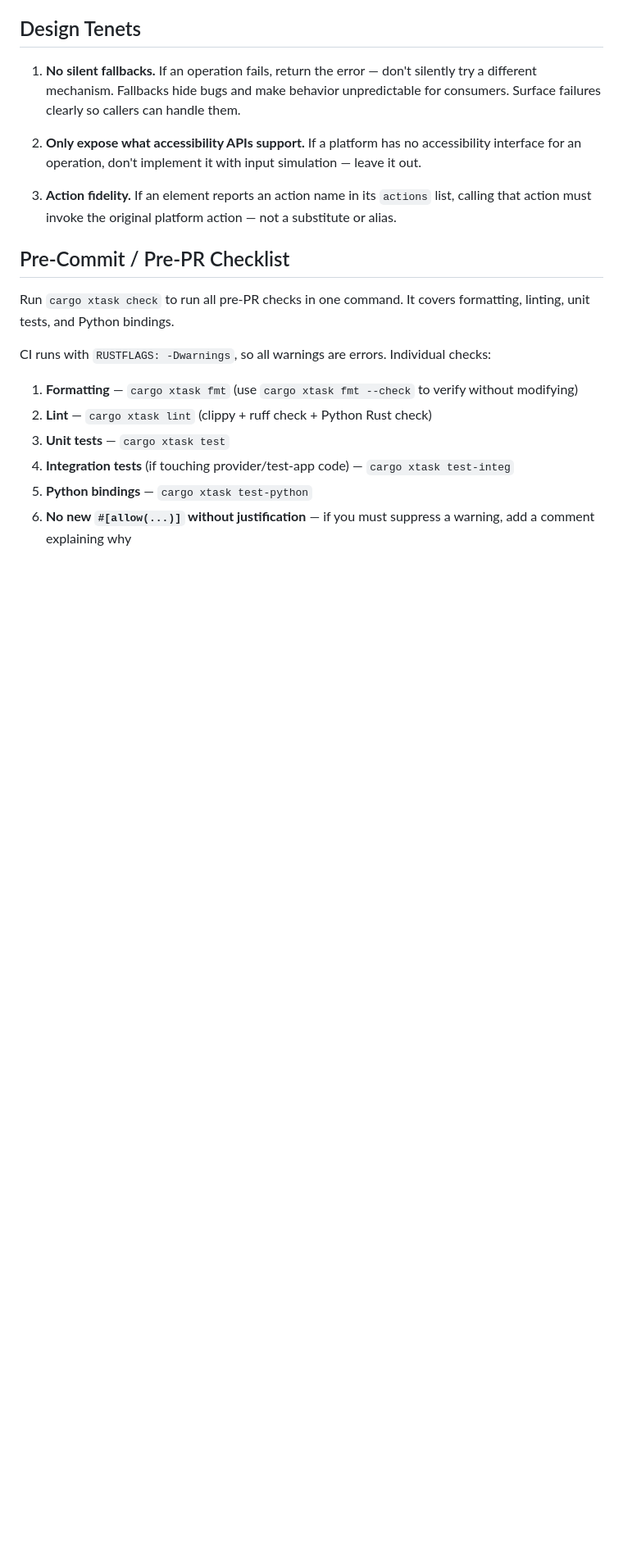
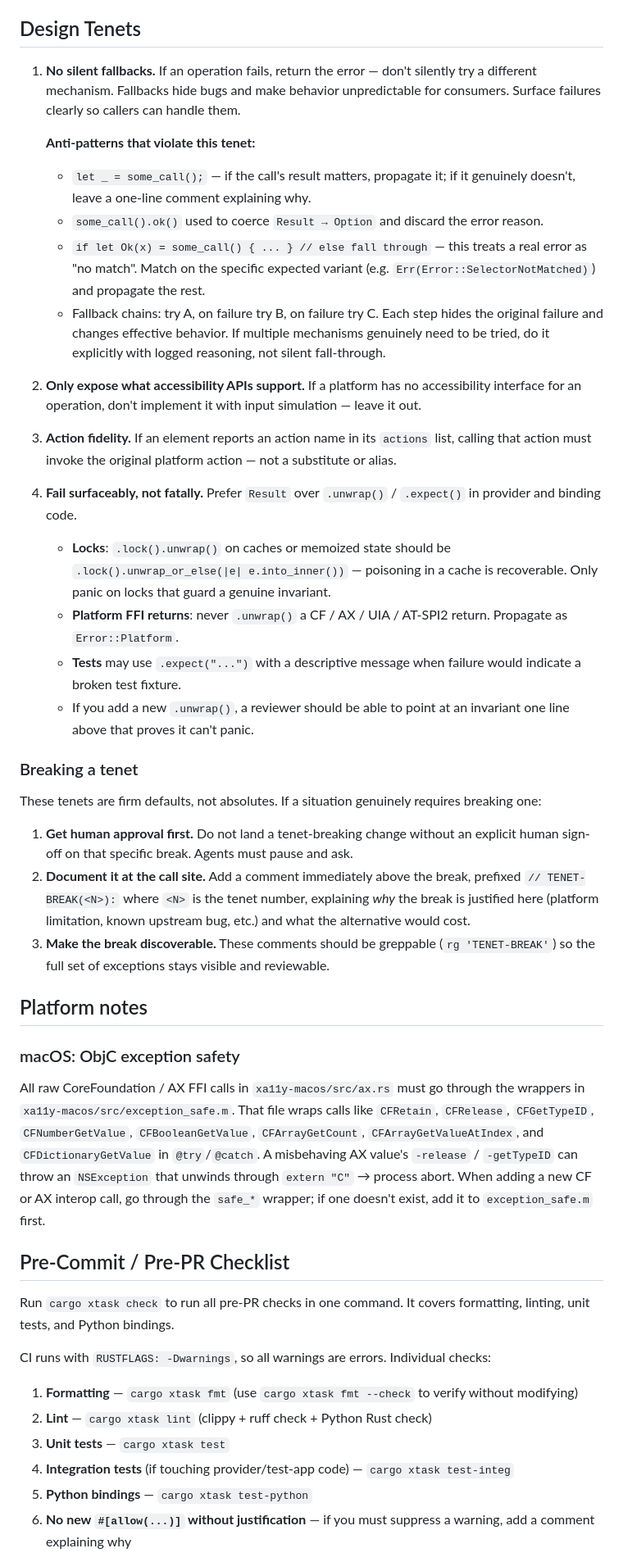
Before and after one commit to xa11y/xa11y, a Markdown page: AGENTS.md, the part around the change. Shown at 82% size. GitHub-like rendering; blank space fills up the shorter version.

Commit message:
docs: expand design tenets with anti-patterns, unwrap rules, and tenet-break protocol
- Flesh out tenet 1 with concrete anti-patterns agents keep tripping over
  (let _ =, .ok() discarding, if let Ok() fallthrough, fallback chains).
- Add tenet 4: fail surfaceably, not fatally. Codifies the lock-poisoning
  and FFI-return rules we just applied across the provider crates.
- Add "Breaking a tenet" section: any intentional break requires human
  sign-off and a greppable TENET-BREAK(N) comment at the call site.
- Add macOS platform note: all CF/AX FFI calls must route through
  exception_safe.m wrappers to avoid NSException → abort.

Co-Authored-By: Claude Opus 4.7 (1M context) <noreply@anthropic.com>

```diff
--- a/AGENTS.md
+++ b/AGENTS.md
@@ -26,9 +26,35 @@ Integration tests use shared helpers from `xa11y/tests/integ/mod.rs`:
 
 1. **No silent fallbacks.** If an operation fails, return the error — don't silently try a different mechanism. Fallbacks hide bugs and make behavior unpredictable for consumers. Surface failures clearly so callers can handle them.
 
+   **Anti-patterns that violate this tenet:**
+   - `let _ = some_call();` — if the call's result matters, propagate it; if it genuinely doesn't, leave a one-line comment explaining why.
+   - `some_call().ok()` used to coerce `Result → Option` and discard the error reason.
+   - `if let Ok(x) = some_call() { ... } // else fall through` — this treats a real error as "no match". Match on the specific expected variant (e.g. `Err(Error::SelectorNotMatched)`) and propagate the rest.
+   - Fallback chains: try A, on failure try B, on failure try C. Each step hides the original failure and changes effective behavior. If multiple mechanisms genuinely need to be tried, do it explicitly with logged reasoning, not silent fall-through.
+
 2. **Only expose what accessibility APIs support.** If a platform has no accessibility interface for an operation, don't implement it with input simulation — leave it out.
 
 3. **Action fidelity.** If an element reports an action name in its `actions` list, calling that action must invoke the original platform action — not a substitute or alias.
+
+4. **Fail surfaceably, not fatally.** Prefer `Result` over `.unwrap()` / `.expect()` in provider and binding code.
+   - **Locks**: `.lock().unwrap()` on caches or memoized state should be `.lock().unwrap_or_else(|e| e.into_inner())` — poisoning in a cache is recoverable. Only panic on locks that guard a genuine invariant.
+   - **Platform FFI returns**: never `.unwrap()` a CF / AX / UIA / AT-SPI2 return. Propagate as `Error::Platform`.
+   - **Tests** may use `.expect("...")` with a descriptive message when failure would indicate a broken test fixture.
+   - If you add a new `.unwrap()`, a reviewer should be able to point at an invariant one line above that proves it can't panic.
+
+### Breaking a tenet
+
+These tenets are firm defaults, not absolutes. If a situation genuinely requires breaking one:
+
+1. **Get human approval first.** Do not land a tenet-breaking change without an explicit human sign-off on that specific break. Agents must pause and ask.
+2. **Document it at the call site.** Add a comment immediately above the break, prefixed `// TENET-BREAK(<N>):` where `<N>` is the tenet number, explaining *why* the break is justified here (platform limitation, known upstream bug, etc.) and what the alternative would cost.
+3. **Make the break discoverable.** These comments should be greppable (`rg 'TENET-BREAK'`) so the full set of exceptions stays visible and reviewable.
+
+## Platform notes
+
+### macOS: ObjC exception safety
+
+All raw CoreFoundation / AX FFI calls in `xa11y-macos/src/ax.rs` must go through the wrappers in `xa11y-macos/src/exception_safe.m`. That file wraps calls like `CFRetain`, `CFRelease`, `CFGetTypeID`, `CFNumberGetValue`, `CFBooleanGetValue`, `CFArrayGetCount`, `CFArrayGetValueAtIndex`, and `CFDictionaryGetValue` in `@try`/`@catch`. A misbehaving AX value's `-release` / `-getTypeID` can throw an `NSException` that unwinds through `extern "C"` → process abort. When adding a new CF or AX interop call, go through the `safe_*` wrapper; if one doesn't exist, add it to `exception_safe.m` first.
 
 ## Pre-Commit / Pre-PR Checklist
 
```
